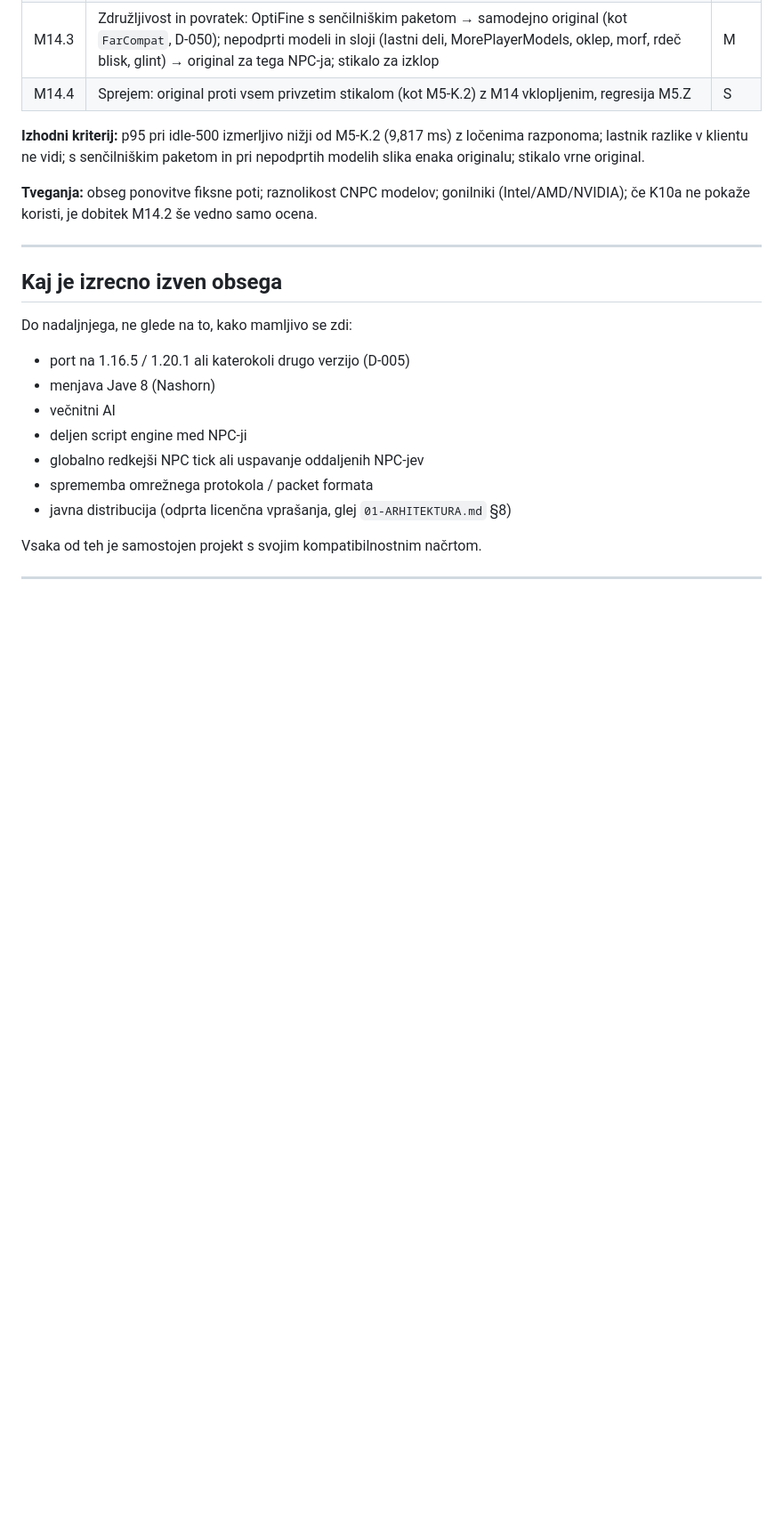
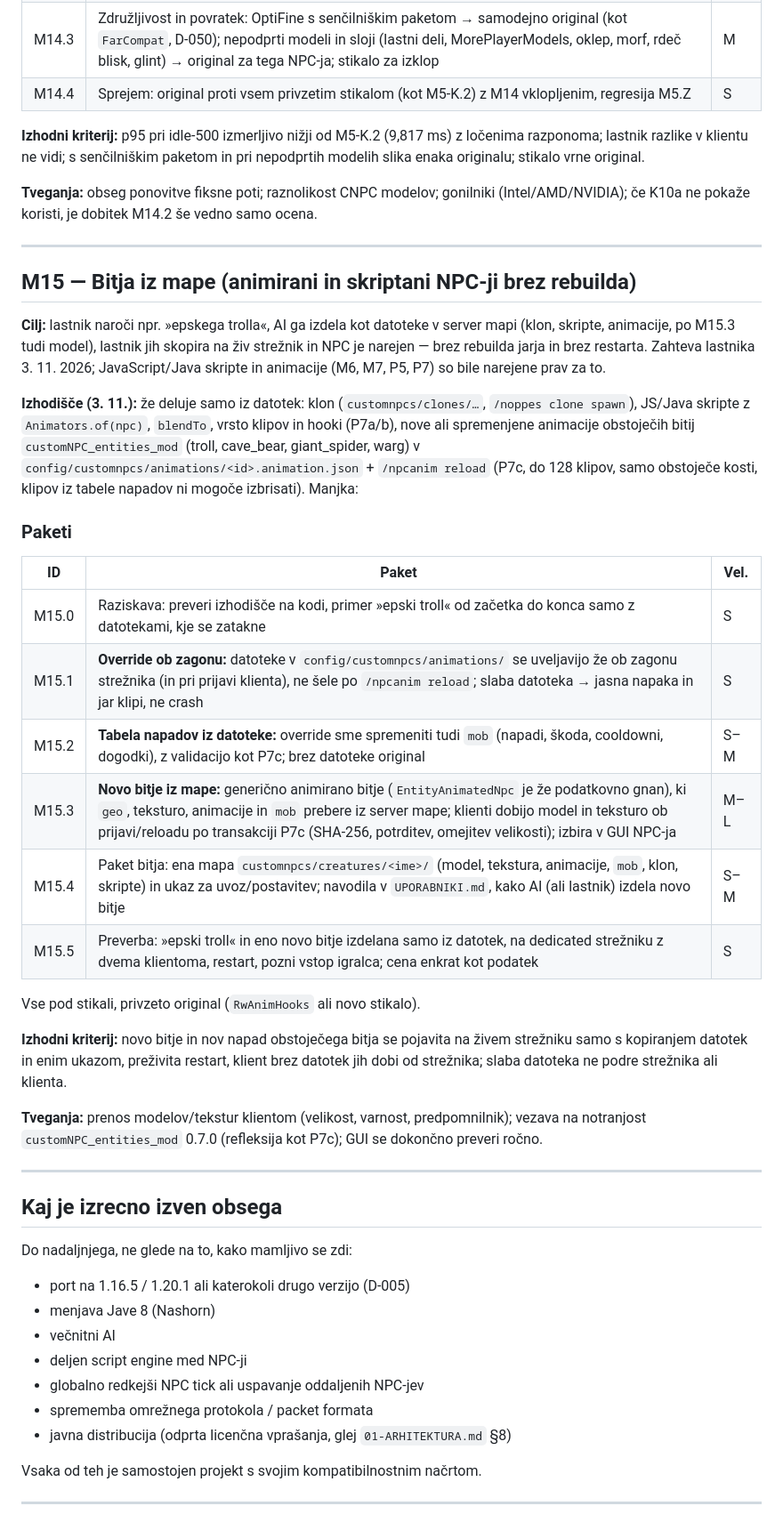
Before and after one commit to jakakriletic/customNPC_rework, a Markdown page: docs/03-FAZE.md, the part around the change. Shown at 89% size. Rendered like a GitHub page; blank space fills up the shorter version.

Commit message:
M15 plan: creatures from a folder (owner request 3. 11.)
Co-Authored-By: Claude Opus 5.5 <noreply@anthropic.com>

```diff
--- a/docs/03-FAZE.md
+++ b/docs/03-FAZE.md
@@ -738,6 +738,41 @@ originalu; stikalo vrne original.
 
 ---
 
+## M15 — Bitja iz mape (animirani in skriptani NPC-ji brez rebuilda)
+
+**Cilj:** lastnik naroči npr. »epskega trolla«, AI ga izdela kot datoteke v server mapi (klon,
+skripte, animacije, po M15.3 tudi model), lastnik jih skopira na živ strežnik in NPC je narejen —
+brez rebuilda jarja in brez restarta. Zahteva lastnika 3. 11. 2026; JavaScript/Java skripte in
+animacije (M6, M7, P5, P7) so bile narejene prav za to.
+
+**Izhodišče (3. 11.):** že deluje samo iz datotek: klon (`customnpcs/clones/…`, `/noppes clone
+spawn`), JS/Java skripte z `Animators.of(npc)`, `blendTo`, vrsto klipov in hooki (P7a/b), nove ali
+spremenjene animacije obstoječih bitij `customNPC_entities_mod` (troll, cave_bear, giant_spider,
+warg) v `config/customnpcs/animations/<id>.animation.json` + `/npcanim reload` (P7c, do 128
+klipov, samo obstoječe kosti, klipov iz tabele napadov ni mogoče izbrisati). Manjka:
+
+### Paketi
+
+| ID | Paket | Vel. |
+|---|---|---|
+| M15.0 | Raziskava: preveri izhodišče na kodi, primer »epski troll« od začetka do konca samo z datotekami, kje se zatakne | S |
+| M15.1 | **Override ob zagonu:** datoteke v `config/customnpcs/animations/` se uveljavijo že ob zagonu strežnika (in pri prijavi klienta), ne šele po `/npcanim reload`; slaba datoteka → jasna napaka in jar klipi, ne crash | S |
+| M15.2 | **Tabela napadov iz datoteke:** override sme spremeniti tudi `mob` (napadi, škoda, cooldowni, dogodki), z validacijo kot P7c; brez datoteke original | S–M |
+| M15.3 | **Novo bitje iz mape:** generično animirano bitje (`EntityAnimatedNpc` je že podatkovno gnan), ki `geo`, teksturo, animacije in `mob` prebere iz server mape; klienti dobijo model in teksturo ob prijavi/reloadu po transakciji P7c (SHA-256, potrditev, omejitev velikosti); izbira v GUI NPC-ja | M–L |
+| M15.4 | Paket bitja: ena mapa `customnpcs/creatures/<ime>/` (model, tekstura, animacije, `mob`, klon, skripte) in ukaz za uvoz/postavitev; navodila v `UPORABNIKI.md`, kako AI (ali lastnik) izdela novo bitje | S–M |
+| M15.5 | Preverba: »epski troll« in eno novo bitje izdelana samo iz datotek, na dedicated strežniku z dvema klientoma, restart, pozni vstop igralca; cena enkrat kot podatek | S |
+
+Vse pod stikali, privzeto original (`RwAnimHooks` ali novo stikalo).
+
+**Izhodni kriterij:** novo bitje in nov napad obstoječega bitja se pojavita na živem strežniku samo
+s kopiranjem datotek in enim ukazom, preživita restart, klient brez datotek jih dobi od strežnika;
+slaba datoteka ne podre strežnika ali klienta.
+
+**Tveganja:** prenos modelov/tekstur klientom (velikost, varnost, predpomnilnik); vezava na
+notranjost `customNPC_entities_mod` 0.7.0 (refleksija kot P7c); GUI se dokončno preveri ročno.
+
+---
+
 ## Kaj je izrecno izven obsega
 
 Do nadaljnjega, ne glede na to, kako mamljivo se zdi:
```
Also changed, not shown: docs/10-OBSEG-V1.md (+2 -1 lines).
